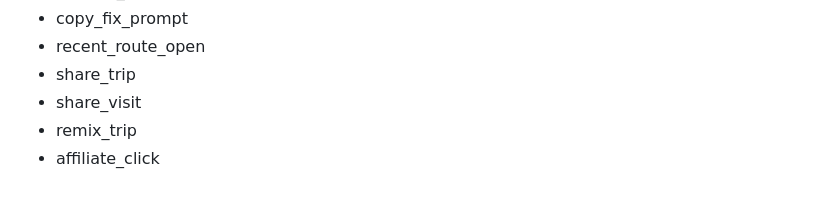
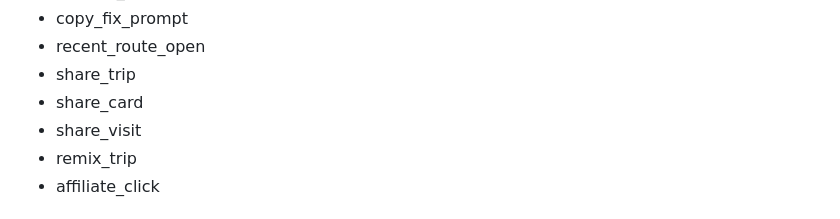
Before and after one commit to AI-Road-X/rental-car-sim, a Markdown page: OPERATING.md, the part around the change. Drawn GitHub-style.

Commit message:
Document share-card workflow in OPERATING.md

```diff
--- a/OPERATING.md
+++ b/OPERATING.md
@@ -39,6 +39,7 @@ Events:
 - copy_fix_prompt
 - recent_route_open
 - share_trip
+- share_card
 - share_visit
 - remix_trip
 - affiliate_click
```
